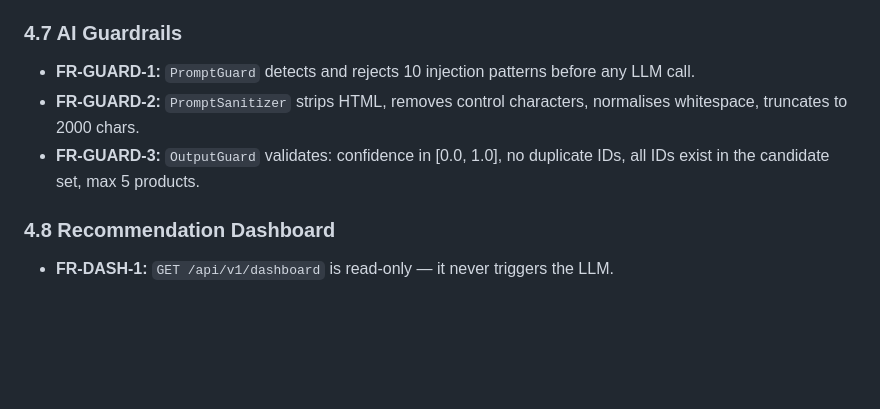
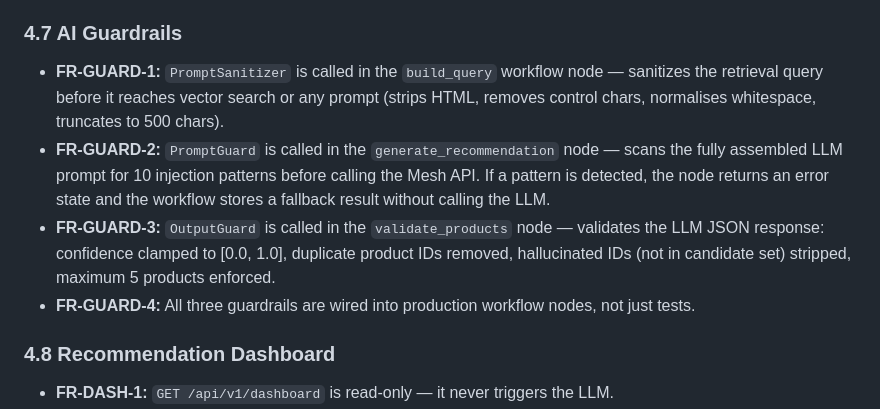
Before and after one commit to Anjaneya-Github/SmartReco-AI, a Markdown page: docs/PRD.md, the part around the change. Rendered like a GitHub page; blank space fills up the shorter version.

```diff
--- a/docs/PRD.md
+++ b/docs/PRD.md
@@ -108,9 +108,10 @@ Everything a User can do, plus:
 - **FR-REC-7:** Every workflow run is traced in LangSmith automatically.
 
 ### 4.7 AI Guardrails
-- **FR-GUARD-1:** `PromptGuard` detects and rejects 10 injection patterns before any LLM call.
-- **FR-GUARD-2:** `PromptSanitizer` strips HTML, removes control characters, normalises whitespace, truncates to 2000 chars.
-- **FR-GUARD-3:** `OutputGuard` validates: confidence in [0.0, 1.0], no duplicate IDs, all IDs exist in the candidate set, max 5 products.
+- **FR-GUARD-1:** `PromptSanitizer` is called in the `build_query` workflow node — sanitizes the retrieval query before it reaches vector search or any prompt (strips HTML, removes control chars, normalises whitespace, truncates to 500 chars).
+- **FR-GUARD-2:** `PromptGuard` is called in the `generate_recommendation` node — scans the fully assembled LLM prompt for 10 injection patterns before calling the Mesh API. If a pattern is detected, the node returns an error state and the workflow stores a fallback result without calling the LLM.
+- **FR-GUARD-3:** `OutputGuard` is called in the `validate_products` node — validates the LLM JSON response: confidence clamped to [0.0, 1.0], duplicate product IDs removed, hallucinated IDs (not in candidate set) stripped, maximum 5 products enforced.
+- **FR-GUARD-4:** All three guardrails are wired into production workflow nodes, not just tests.
 
 ### 4.8 Recommendation Dashboard
 - **FR-DASH-1:** `GET /api/v1/dashboard` is read-only — it never triggers the LLM.
```
Also changed, not shown: README.md (+35 -11 lines), docs/feature_enhancements.md (+1 -1 lines).
